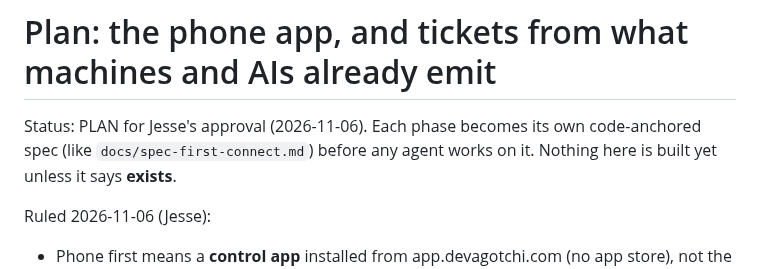
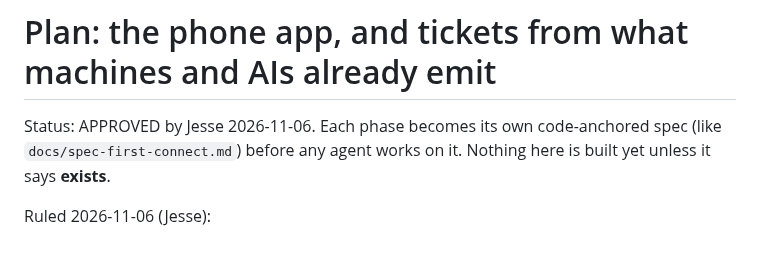
Before and after one commit to EonsofStupid/devagotchi, a Markdown page: docs/plan-phone-and-signals.md, the part around the change. GitHub-like rendering.

Commit message:
docs: plan and P1/P2 specs approved
Co-Authored-By: Claude Opus 5.5 <noreply@anthropic.com>
Claude-Session: https://claude.ai/code/session_01XedkfDJnrWWxDKGV4NgtkR

```diff
--- a/docs/plan-phone-and-signals.md
+++ b/docs/plan-phone-and-signals.md
@@ -1,6 +1,6 @@
 # Plan: the phone app, and tickets from what machines and AIs already emit
 
-Status: PLAN for Jesse's approval (2026-11-06). Each phase becomes its own code-anchored spec
+Status: APPROVED by Jesse 2026-11-06. Each phase becomes its own code-anchored spec
 (like `docs/spec-first-connect.md`) before any agent works on it. Nothing here is built yet
 unless it says **exists**.
 
```
Also changed, not shown: docs/spec-phone-app.md (+1 -1 lines), docs/spec-ticket-anchors.md (+1 -1 lines).
